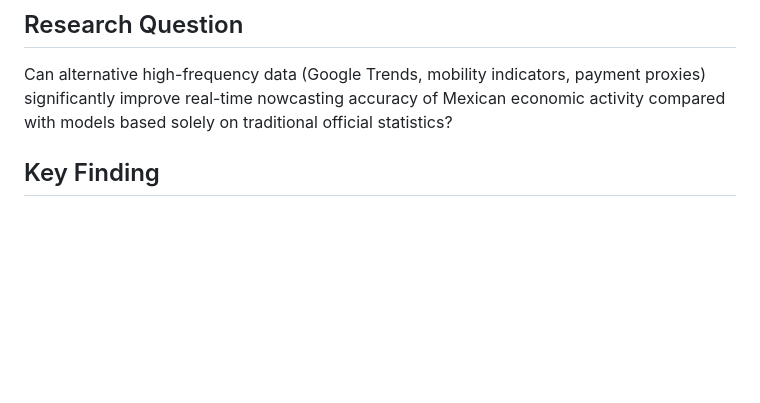
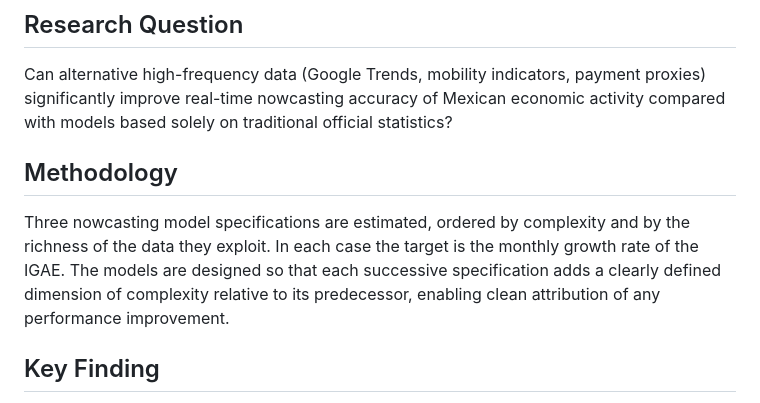
Before and after one commit to thisisZAQ/nowcasting-mexico, a Markdown page: README.md, the part around the change. GitHub-like rendering; blank space fills up the shorter version.

```diff
--- a/README.md
+++ b/README.md
@@ -8,6 +8,11 @@
 ## Research Question
 
 Can alternative high-frequency data (Google Trends, mobility indicators, payment proxies) significantly improve real-time nowcasting accuracy of Mexican economic activity compared with models based solely on traditional official statistics?
+
+## Methodology
+
+Three nowcasting model specifications are estimated, ordered by complexity and by the richness of the data they exploit. In each case the target is the monthly growth rate of the IGAE. The models are designed so that each successive specification adds a clearly defined dimension of complexity relative to its predecessor, enabling clean attribution of any performance improvement.
+
 
 ## Key Finding
 
```
